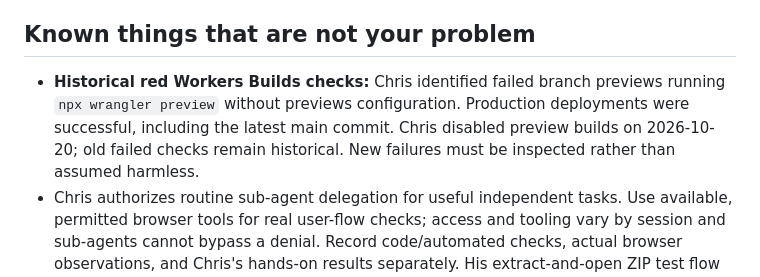
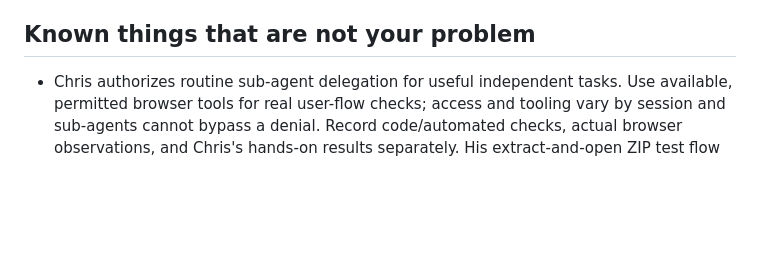
Before and after one commit to ccall1212/commander-table, a Markdown page: GPT-CHANGES/README.md, the part around the change. Rendered like a GitHub page; blank space fills up the shorter version.

```diff
--- a/GPT-CHANGES/README.md
+++ b/GPT-CHANGES/README.md
@@ -49,6 +49,5 @@ Routine documentation-only updates, including `AGENTS.md`, objectives, and hando
 
 ## Known things that are not your problem
 
-- **Historical red Workers Builds checks:** Chris identified failed branch previews running `npx wrangler preview` without previews configuration. Production deployments were successful, including the latest main commit. Chris disabled preview builds on 2026-10-20; old failed checks remain historical. New failures must be inspected rather than assumed harmless.
 - Chris authorizes routine sub-agent delegation for useful independent tasks. Use available, permitted browser tools for real user-flow checks; access and tooling vary by session and sub-agents cannot bypass a denial. Record code/automated checks, actual browser observations, and Chris's hands-on results separately. His extract-and-open ZIP test flow and publication approval remain required.
 - **Merged-branch cleanup is required:** GitHub's **Automatically delete head branches** is enabled. After every merge, verify the feature branch is gone; if needed, use authorized GitHub tooling or authenticated Git with a head check. The connector itself lacks branch-deletion tools, but the existing Git credential helper is available in this environment. Preserve open/paused branches, including PR #11.
```
